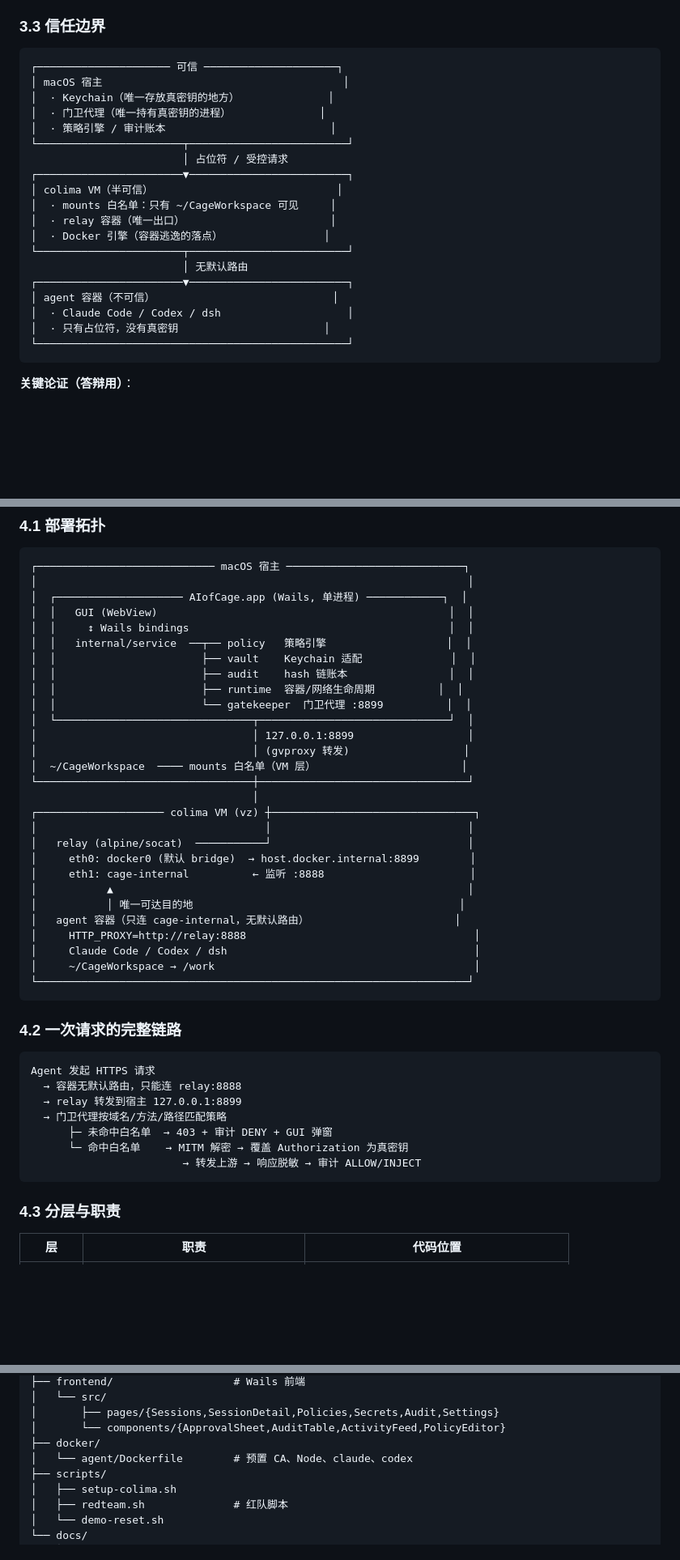
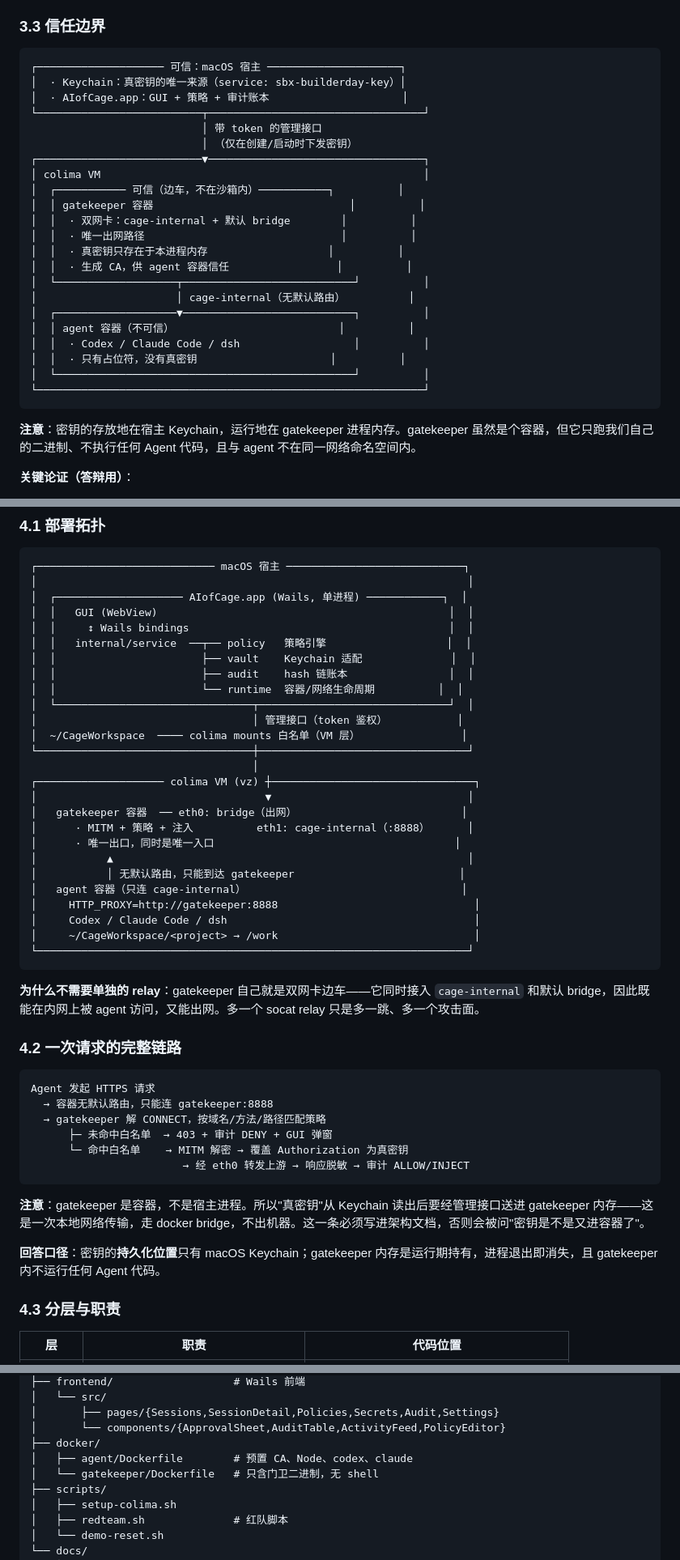
Before and after one commit to apl43/AIofCage, a Markdown page: docs/architecture.md, 3 parts joined by grey strips. Shown at 81% size. Rendered like a GitHub page; blank space fills up the shorter version.

````diff
--- a/docs/architecture.md
+++ b/docs/architecture.md
@@ -113,26 +113,31 @@
 ### 3.3 信任边界
 
 ```
-┌───────────────────── 可信 ─────────────────────┐
-│ macOS 宿主                                      │
-│  · Keychain（唯一存放真密钥的地方）              │
-│  · 门卫代理（唯一持有真密钥的进程）              │
-│  · 策略引擎 / 审计账本                          │
-└───────────────────────┬─────────────────────────┘
-                        │ 占位符 / 受控请求
-┌───────────────────────▼─────────────────────────┐
-│ colima VM（半可信）                             │
-│  · mounts 白名单：只有 ~/CageWorkspace 可见     │
-│  · relay 容器（唯一出口）                       │
-│  · Docker 引擎（容器逃逸的落点）                │
-└───────────────────────┬─────────────────────────┘
-                        │ 无默认路由
-┌───────────────────────▼─────────────────────────┐
-│ agent 容器（不可信）                            │
-│  · Claude Code / Codex / dsh                    │
-│  · 只有占位符，没有真密钥                       │
-└─────────────────────────────────────────────────┘
+┌──────────────────── 可信：macOS 宿主 ─────────────────────┐
+│  · Keychain：真密钥的唯一来源（service: sbx-builderday-key）│
+│  · AIofCage.app：GUI + 策略 + 审计账本                     │
+└──────────────────────────┬──────────────────────────────────┘
+                           │ 带 token 的管理接口
+                           │ （仅在创建/启动时下发密钥）
+┌──────────────────────────▼──────────────────────────────────┐
+│ colima VM                                                   │
+│  ┌─────────── 可信（边车，不在沙箱内）───────────┐          │
+│  │ gatekeeper 容器                               │          │
+│  │  · 双网卡：cage-internal + 默认 bridge        │          │
+│  │  · 唯一出网路径                               │          │
+│  │  · 真密钥只存在于本进程内存                   │          │
+│  │  · 生成 CA，供 agent 容器信任                 │          │
+│  └───────────────────┬───────────────────────────┘          │
+│                      │ cage-internal（无默认路由）          │
+│  ┌───────────────────▼───────────────────────────┐          │
+│  │ agent 容器（不可信）                          │          │
+│  │  · Codex / Claude Code / dsh                  │          │
+│  │  · 只有占位符，没有真密钥                     │          │
+│  └───────────────────────────────────────────────┘          │
+└─────────────────────────────────────────────────────────────┘
 ```
+
+**注意**：密钥的存放地在宿主 Keychain，运行地在 gatekeeper 进程内存。gatekeeper 虽然是个容器，但它只跑我们自己的二进制、不执行任何 Agent 代码，且与 agent 不在同一网络命名空间内。
 
 **关键论证（答辩用）**：
 
@@ -162,39 +167,42 @@
 │  │   internal/service  ──┬── policy   策略引擎                   │  │
 │  │                       ├── vault    Keychain 适配              │  │
 │  │                       ├── audit    hash 链账本                │  │
-│  │                       ├── runtime  容器/网络生命周期          │  │
-│  │                       └── gatekeeper  门卫代理 :8899          │  │
+│  │                       └── runtime  容器/网络生命周期          │  │
 │  └───────────────────────────────┬──────────────────────────────┘  │
-│                                  │ 127.0.0.1:8899                  │
-│                                  │ (gvproxy 转发)                  │
-│  ~/CageWorkspace  ──── mounts 白名单（VM 层）                       │
+│                                  │ 管理接口（token 鉴权）           │
+│  ~/CageWorkspace  ──── colima mounts 白名单（VM 层）                │
 └──────────────────────────────────┼─────────────────────────────────┘
                                    │
 ┌──────────────────── colima VM (vz) ┼────────────────────────────────┐
-│                                    │                               │
-│   relay (alpine/socat)  ───────────┘                               │
-│     eth0: docker0 (默认 bridge)  → host.docker.internal:8899        │
-│     eth1: cage-internal          ← 监听 :8888                       │
+│                                    ▼                               │
+│   gatekeeper 容器  ── eth0: bridge（出网）                          │
+│      · MITM + 策略 + 注入          eth1: cage-internal（:8888）      │
+│      · 唯一出口，同时是唯一入口                                      │
 │           ▲                                                        │
-│           │ 唯一可达目的地                                          │
-│   agent 容器（只连 cage-internal，无默认路由）                       │
-│     HTTP_PROXY=http://relay:8888                                    │
-│     Claude Code / Codex / dsh                                       │
-│     ~/CageWorkspace → /work                                         │
+│           │ 无默认路由，只能到达 gatekeeper                          │
+│   agent 容器（只连 cage-internal）                                  │
+│     HTTP_PROXY=http://gatekeeper:8888                               │
+│     Codex / Claude Code / dsh                                       │
+│     ~/CageWorkspace/<project> → /work                               │
 └────────────────────────────────────────────────────────────────────┘
 ```
+
+**为什么不需要单独的 relay**：gatekeeper 自己就是双网卡边车——它同时接入 `cage-internal` 和默认 bridge，因此既能在内网上被 agent 访问，又能出网。多一个 socat relay 只是多一跳、多一个攻击面。
 
 ### 4.2 一次请求的完整链路
 
 ```
 Agent 发起 HTTPS 请求
-  → 容器无默认路由，只能连 relay:8888
-  → relay 转发到宿主 127.0.0.1:8899
-  → 门卫代理按域名/方法/路径匹配策略
+  → 容器无默认路由，只能连 gatekeeper:8888
+  → gatekeeper 解 CONNECT，按域名/方法/路径匹配策略
       ├─ 未命中白名单  → 403 + 审计 DENY + GUI 弹窗
       └─ 命中白名单    → MITM 解密 → 覆盖 Authorization 为真密钥
-                        → 转发上游 → 响应脱敏 → 审计 ALLOW/INJECT
+                        → 经 eth0 转发上游 → 响应脱敏 → 审计 ALLOW/INJECT
 ```
+
+**注意**：gatekeeper 是容器，不是宿主进程。所以"真密钥"从 Keychain 读出后要经管理接口送进 gatekeeper 内存——这是一次本地网络传输，走 docker bridge，不出机器。这一条必须写进架构文档，否则会被问"密钥是不是又进容器了"。
+
+**回答口径**：密钥的**持久化位置**只有 macOS Keychain；gatekeeper 内存是运行期持有，进程退出即消失，且 gatekeeper 内不运行任何 Agent 代码。
 
 ### 4.3 分层与职责
 
@@ -697,7 +762,8 @@ AIofCage/
 │       ├── pages/{Sessions,SessionDetail,Policies,Secrets,Audit,Settings}
 │       └── components/{ApprovalSheet,AuditTable,ActivityFeed,PolicyEditor}
 ├── docker/
-│   └── agent/Dockerfile        # 预置 CA、Node、claude、codex
+│   ├── agent/Dockerfile        # 预置 CA、Node、codex、claude
+│   └── gatekeeper/Dockerfile   # 只含门卫二进制，无 shell
 ├── scripts/
 │   ├── setup-colima.sh
 │   ├── redteam.sh              # 红队脚本
````
Also changed, not shown: other parts of docs/architecture.md (+105 -37 lines).
